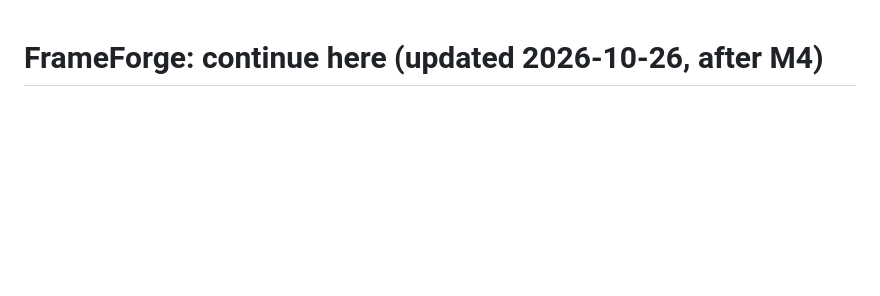
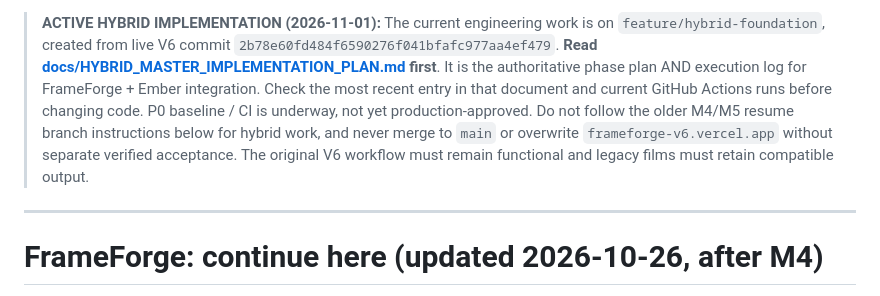
Before and after one commit to Dileepreddy93/frameforge-studio, a Markdown page: CONTINUE_HERE.md, the part around the change. Rendered like a GitHub page; blank space fills up the shorter version.

Commit message:
docs: direct future chats to active hybrid implementation plan and safe branch

```diff
--- a/CONTINUE_HERE.md
+++ b/CONTINUE_HERE.md
@@ -1,3 +1,7 @@
+> **ACTIVE HYBRID IMPLEMENTATION (2026-11-01):** The current engineering work is on `feature/hybrid-foundation`, created from live V6 commit `2b78e60fd484f6590276f041bfafc977aa4ef479`. **Read [docs/HYBRID_MASTER_IMPLEMENTATION_PLAN.md](docs/HYBRID_MASTER_IMPLEMENTATION_PLAN.md) first**. It is the authoritative phase plan AND execution log for FrameForge + Ember integration. Check the most recent entry in that document and current GitHub Actions runs before changing code. P0 baseline / CI is underway, not yet production-approved. Do not follow the older M4/M5 resume branch instructions below for hybrid work, and never merge to `main` or overwrite `frameforge-v6.vercel.app` without separate verified acceptance. The original V6 workflow must remain functional and legacy films must retain compatible output.
+
+---
+
 # FrameForge: continue here (updated 2026-10-26, after M4)
 
 FrameForge Studio is a browser studio that turns a short script into a finished 9:16 animated episode. It has
```
